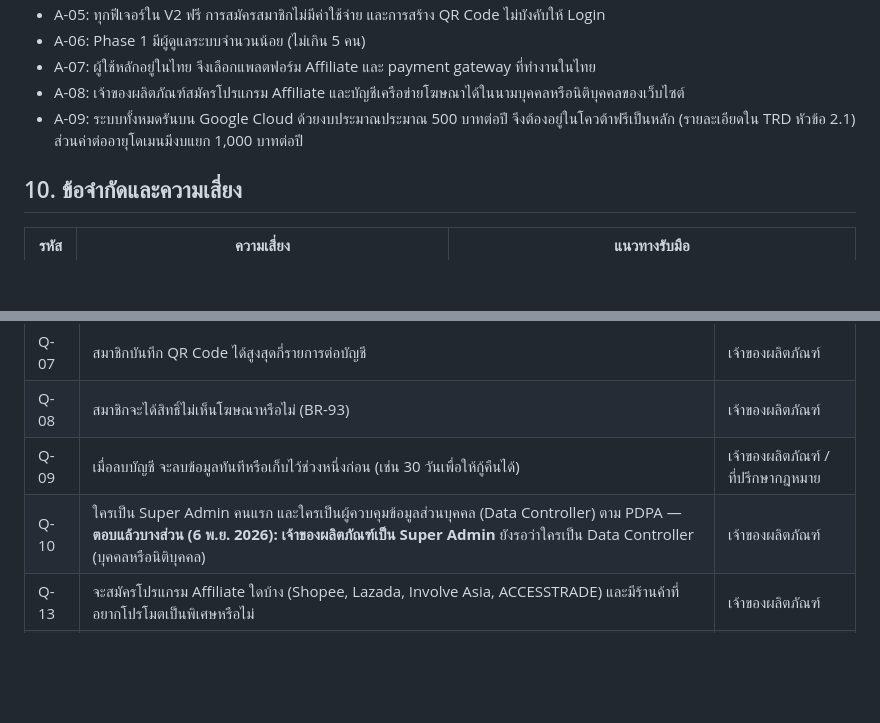
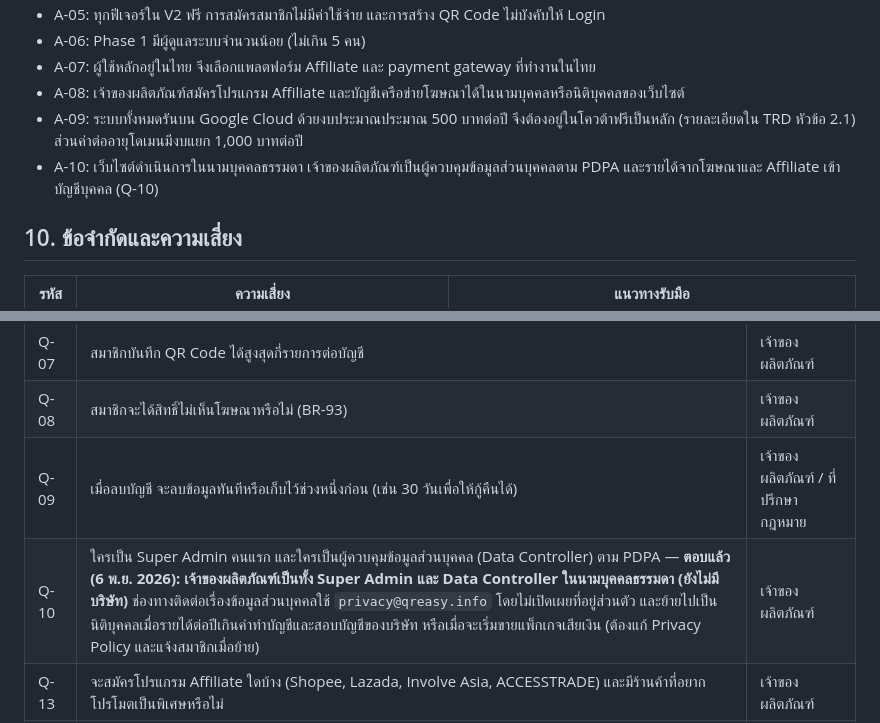
Before and after one commit to naroky/qreasy.info.v2, a Markdown page: BRD/BRD-v2.md, 2 parts joined by grey strips. Rendered like a GitHub page; blank space fills up the shorter version.

Commit message:
Record owner as data controller in personal capacity
Co-Authored-By: Claude Opus 5.5 <noreply@anthropic.com>

```diff
--- a/BRD/BRD-v2.md
+++ b/BRD/BRD-v2.md
@@ -326,6 +326,7 @@ QREASY.INFO V1 เป็นเว็บไซต์สร้าง QR Code จ
 - A-07: ผู้ใช้หลักอยู่ในไทย จึงเลือกแพลตฟอร์ม Affiliate และ payment gateway ที่ทำงานในไทย
 - A-08: เจ้าของผลิตภัณฑ์สมัครโปรแกรม Affiliate และบัญชีเครือข่ายโฆษณาได้ในนามบุคคลหรือนิติบุคคลของเว็บไซต์
 - A-09: ระบบทั้งหมดรันบน Google Cloud ด้วยงบประมาณประมาณ 500 บาทต่อปี จึงต้องอยู่ในโควต้าฟรีเป็นหลัก (รายละเอียดใน TRD หัวข้อ 2.1) ส่วนค่าต่ออายุโดเมนมีงบแยก 1,000 บาทต่อปี
+- A-10: เว็บไซต์ดำเนินการในนามบุคคลธรรมดา เจ้าของผลิตภัณฑ์เป็นผู้ควบคุมข้อมูลส่วนบุคคลตาม PDPA และรายได้จากโฆษณาและ Affiliate เข้าบัญชีบุคคล (Q-10)
 
 ## 10. ข้อจำกัดและความเสี่ยง
 
@@ -363,7 +364,7 @@ QREASY.INFO V1 เป็นเว็บไซต์สร้าง QR Code จ
 | Q-07 | สมาชิกบันทึก QR Code ได้สูงสุดกี่รายการต่อบัญชี | เจ้าของผลิตภัณฑ์ |
 | Q-08 | สมาชิกจะได้สิทธิ์ไม่เห็นโฆษณาหรือไม่ (BR-93) | เจ้าของผลิตภัณฑ์ |
 | Q-09 | เมื่อลบบัญชี จะลบข้อมูลทันทีหรือเก็บไว้ช่วงหนึ่งก่อน (เช่น 30 วันเพื่อให้กู้คืนได้) | เจ้าของผลิตภัณฑ์ / ที่ปรึกษากฎหมาย |
-| Q-10 | ใครเป็น Super Admin คนแรก และใครเป็นผู้ควบคุมข้อมูลส่วนบุคคล (Data Controller) ตาม PDPA — **ตอบแล้วบางส่วน (6 พ.ย. 2026): เจ้าของผลิตภัณฑ์เป็น Super Admin** ยังรอว่าใครเป็น Data Controller (บุคคลหรือนิติบุคคล) | เจ้าของผลิตภัณฑ์ |
+| Q-10 | ใครเป็น Super Admin คนแรก และใครเป็นผู้ควบคุมข้อมูลส่วนบุคคล (Data Controller) ตาม PDPA — **ตอบแล้ว (6 พ.ย. 2026): เจ้าของผลิตภัณฑ์เป็นทั้ง Super Admin และ Data Controller ในนามบุคคลธรรมดา (ยังไม่มีบริษัท)** ช่องทางติดต่อเรื่องข้อมูลส่วนบุคคลใช้ `privacy@qreasy.info` โดยไม่เปิดเผยที่อยู่ส่วนตัว และย้ายไปเป็นนิติบุคคลเมื่อรายได้ต่อปีเกินค่าทำบัญชีและสอบบัญชีของบริษัท หรือเมื่อจะเริ่มขายแพ็กเกจเสียเงิน (ต้องแก้ Privacy Policy และแจ้งสมาชิกเมื่อย้าย) | เจ้าของผลิตภัณฑ์ |
 | Q-13 | จะสมัครโปรแกรม Affiliate ใดบ้าง (Shopee, Lazada, Involve Asia, ACCESSTRADE) และมีร้านค้าที่อยากโปรโมตเป็นพิเศษหรือไม่ | เจ้าของผลิตภัณฑ์ |
 | Q-14 | มีผู้สนับสนุนที่สนใจซื้อพื้นที่แบนเนอร์อยู่แล้วหรือไม่ และจะคิดราคาแบบใด (รายเดือน, ต่อ impression) | เจ้าของผลิตภัณฑ์ |
 | Q-17 | เกณฑ์ที่จะกลับมาทบทวนการทำแพ็กเกจเสียเงินคืออะไร (เช่น จำนวนผู้ใช้ต่อเดือน หรือรายได้โฆษณาไม่พอค่าใช้จ่าย) | เจ้าของผลิตภัณฑ์ |
```
Also changed, not shown: TRD/TRD-v2.md (+1 -1 lines).
